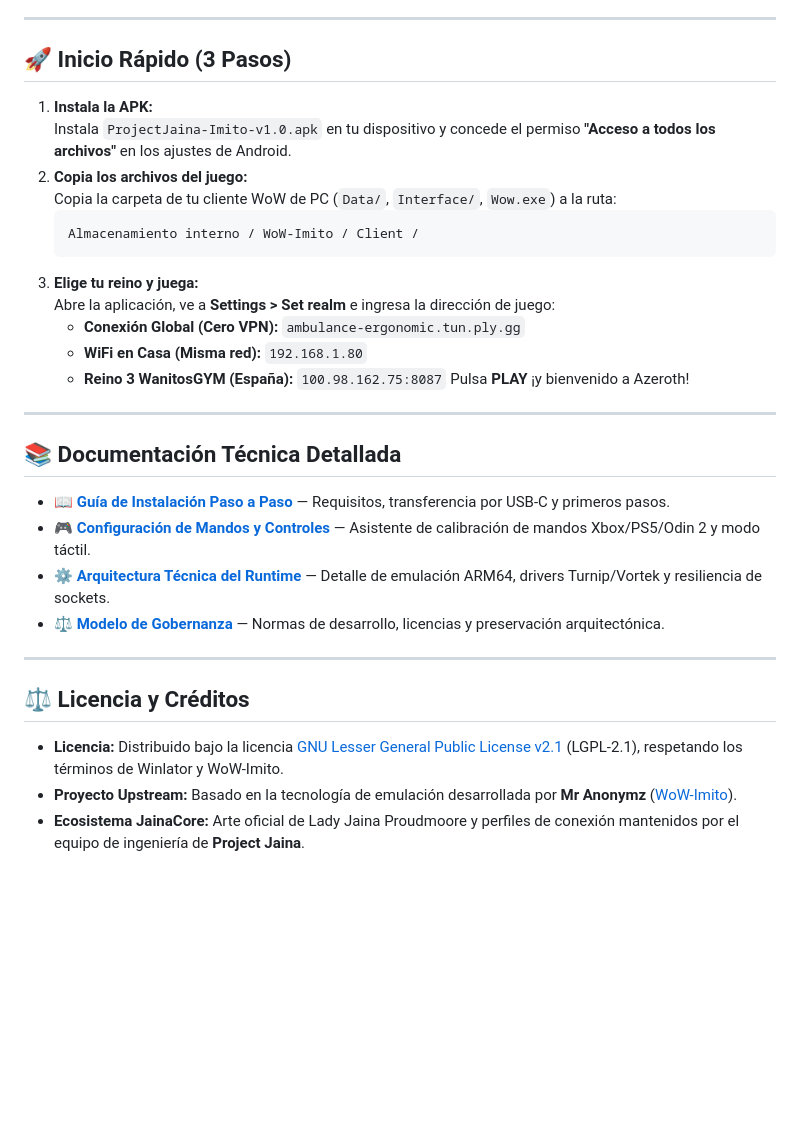
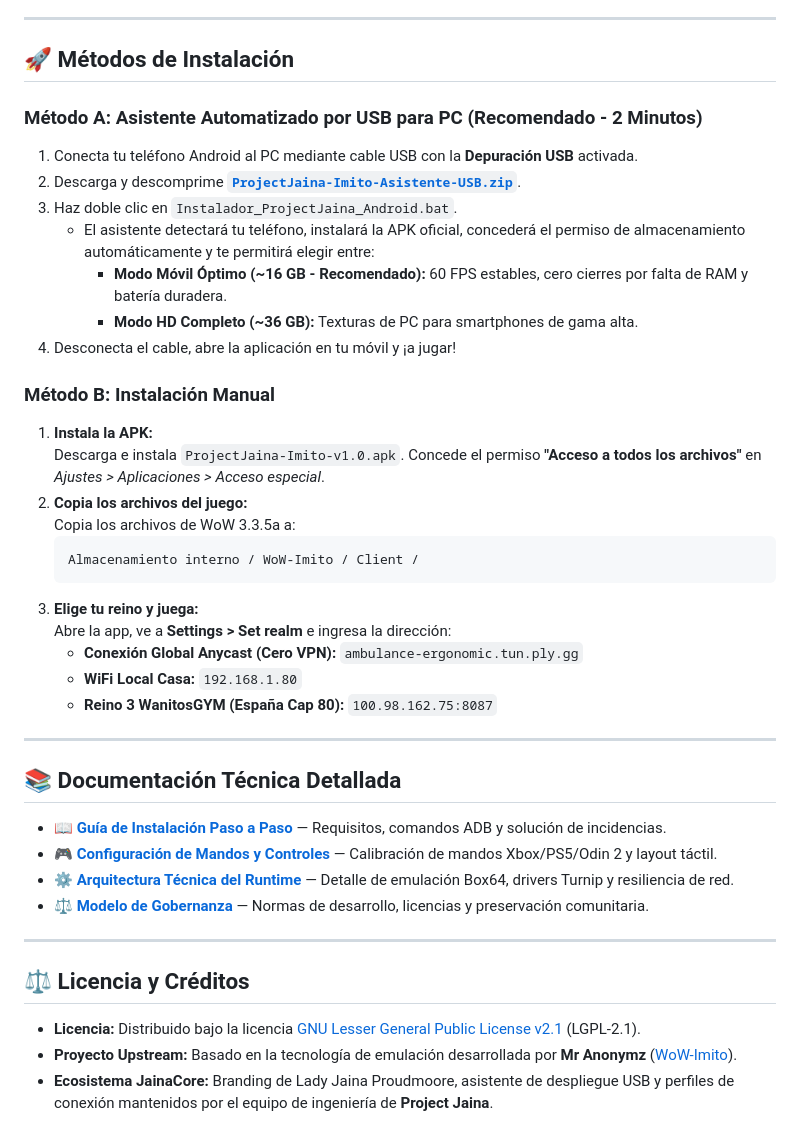
Before and after one commit to DarckRovert/ProjectJaina-Imito, a Markdown page: README.md, the part around one of its changes. Rendered like a GitHub page; blank space fills up the shorter version.

````diff
--- a/README.md
+++ b/README.md
@@ -37,35 +39,46 @@
 
 ---
 
-## 🚀 Inicio Rápido (3 Pasos)
+## 🚀 Métodos de Instalación
+
+### Método A: Asistente Automatizado por USB para PC (Recomendado - 2 Minutos)
+
+1. Conecta tu teléfono Android al PC mediante cable USB con la **Depuración USB** activada.
+2. Descarga y descomprime [**`ProjectJaina-Imito-Asistente-USB.zip`**](https://github.com/DarckRovert/ProjectJaina-Imito/releases/download/v1.0/ProjectJaina-Imito-Asistente-USB.zip).
+3. Haz doble clic en `Instalador_ProjectJaina_Android.bat`.
+   * El asistente detectará tu teléfono, instalará la APK oficial, concederá el permiso de almacenamiento automáticamente y te permitirá elegir entre:
+     * **Modo Móvil Óptimo (~16 GB - Recomendado):** 60 FPS estables, cero cierres por falta de RAM y batería duradera.
+     * **Modo HD Completo (~36 GB):** Texturas de PC para smartphones de gama alta.
+4. Desconecta el cable, abre la aplicación en tu móvil y ¡a jugar!
+
+### Método B: Instalación Manual
 
 1. **Instala la APK:**
-   Instala `ProjectJaina-Imito-v1.0.apk` en tu dispositivo y concede el permiso **"Acceso a todos los archivos"** en los ajustes de Android.
+   Descarga e instala `ProjectJaina-Imito-v1.0.apk`. Concede el permiso **"Acceso a todos los archivos"** en *Ajustes > Aplicaciones > Acceso especial*.
 2. **Copia los archivos del juego:**
-   Copia la carpeta de tu cliente WoW de PC (`Data/`, `Interface/`, `Wow.exe`) a la ruta:
+   Copia los archivos de WoW 3.3.5a a:
    ```text
    Almacenamiento interno / WoW-Imito / Client /
    ```
 3. **Elige tu reino y juega:**
-   Abre la aplicación, ve a **Settings > Set realm** e ingresa la dirección de juego:
-   * **Conexión Global (Cero VPN):** `ambulance-ergonomic.tun.ply.gg`
-   * **WiFi en Casa (Misma red):** `192.168.1.80`
-   * **Reino 3 WanitosGYM (España):** `100.98.162.75:8087`
-   Pulsa **PLAY** ¡y bienvenido a Azeroth!
+   Abre la app, ve a **Settings > Set realm** e ingresa la dirección:
+   * **Conexión Global Anycast (Cero VPN):** `ambulance-ergonomic.tun.ply.gg`
+   * **WiFi Local Casa:** `192.168.1.80`
+   * **Reino 3 WanitosGYM (España Cap 80):** `100.98.162.75:8087`
 
 ---
 
 ## 📚 Documentación Técnica Detallada
 
-* 📖 [**Guía de Instalación Paso a Paso**](docs/GUIA_INSTALACION_ANDROID.md) — Requisitos, transferencia por USB-C y primeros pasos.
-* 🎮 [**Configuración de Mandos y Controles**](docs/CONFIGURACION_MANDOS.md) — Asistente de calibración de mandos Xbox/PS5/Odin 2 y modo táctil.
-* ⚙️ [**Arquitectura Técnica del Runtime**](docs/ARQUITECTURA_TECNICA.md) — Detalle de emulación ARM64, drivers Turnip/Vortek y resiliencia de sockets.
-* ⚖️ [**Modelo de Gobernanza**](GOVERNANCE.md) — Normas de desarrollo, licencias y preservación arquitectónica.
+* 📖 [**Guía de Instalación Paso a Paso**](docs/GUIA_INSTALACION_ANDROID.md) — Requisitos, comandos ADB y solución de incidencias.
+* 🎮 [**Configuración de Mandos y Controles**](docs/CONFIGURACION_MANDOS.md) — Calibración de mandos Xbox/PS5/Odin 2 y layout táctil.
+* ⚙️ [**Arquitectura Técnica del Runtime**](docs/ARQUITECTURA_TECNICA.md) — Detalle de emulación Box64, drivers Turnip y resiliencia de red.
+* ⚖️ [**Modelo de Gobernanza**](GOVERNANCE.md) — Normas de desarrollo, licencias y preservación comunitaria.
 
 ---
 
 ## ⚖️ Licencia y Créditos
 
-* **Licencia:** Distribuido bajo la licencia [GNU Lesser General Public License v2.1](LICENSE) (LGPL-2.1), respetando los términos de Winlator y WoW-Imito.
+* **Licencia:** Distribuido bajo la licencia [GNU Lesser General Public License v2.1](LICENSE) (LGPL-2.1).
 * **Proyecto Upstream:** Basado en la tecnología de emulación desarrollada por **Mr Anonymz** ([WoW-Imito](https://github.com/MrAnonymz/WoW-Imito)).
-* **Ecosistema JainaCore:** Arte oficial de Lady Jaina Proudmoore y perfiles de conexión mantenidos por el equipo de ingeniería de **Project Jaina**.
+* **Ecosistema JainaCore:** Branding de Lady Jaina Proudmoore, asistente de despliegue USB y perfiles de conexión mantenidos por el equipo de ingeniería de **Project Jaina**.
````
Also changed, not shown: other parts of README.md (+11 -9 lines), docs/GUIA_INSTALACION_ANDROID.md (+63 -58 lines), assets/project_jaina_mobile_showcase.jpg (added), 8 other files.
